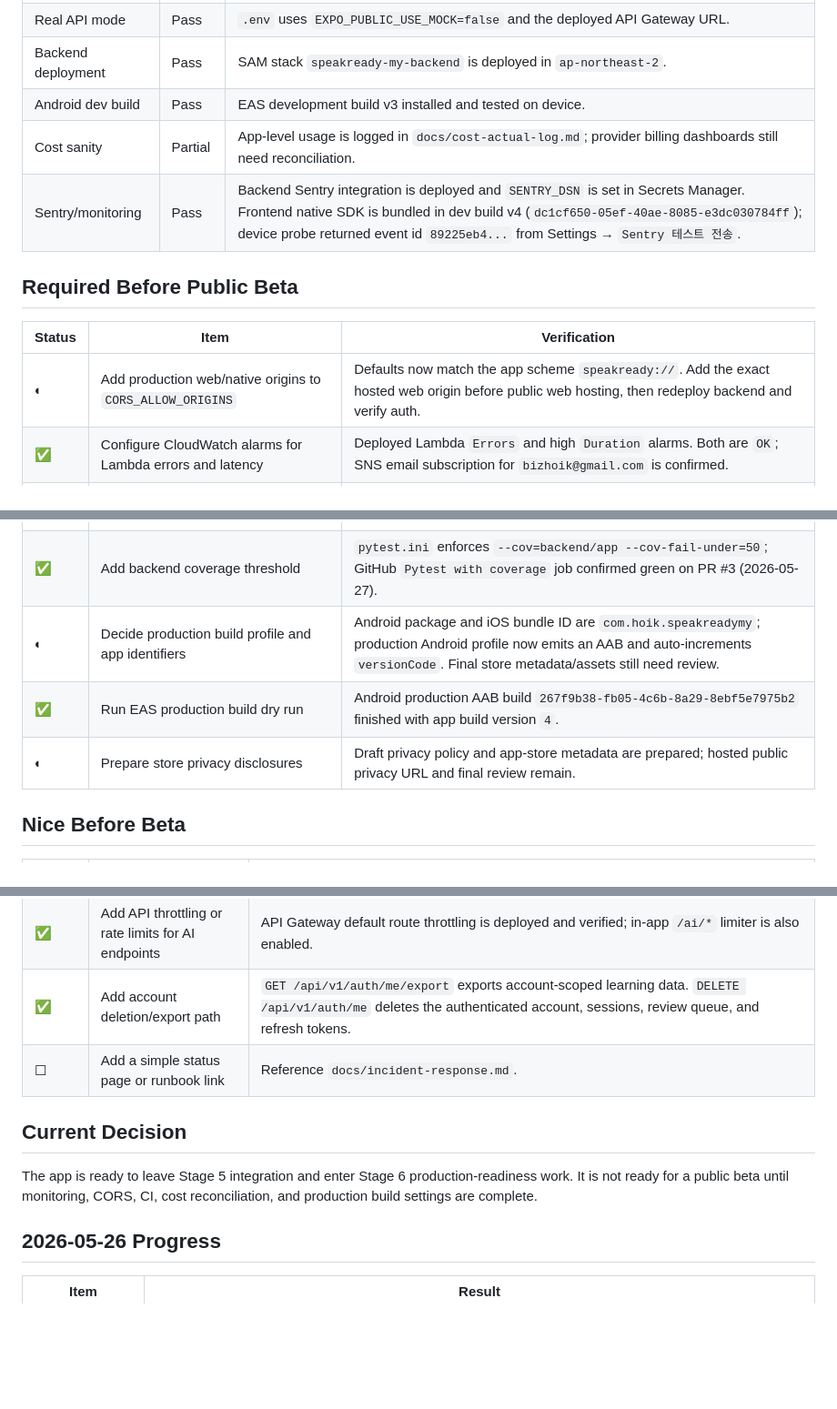
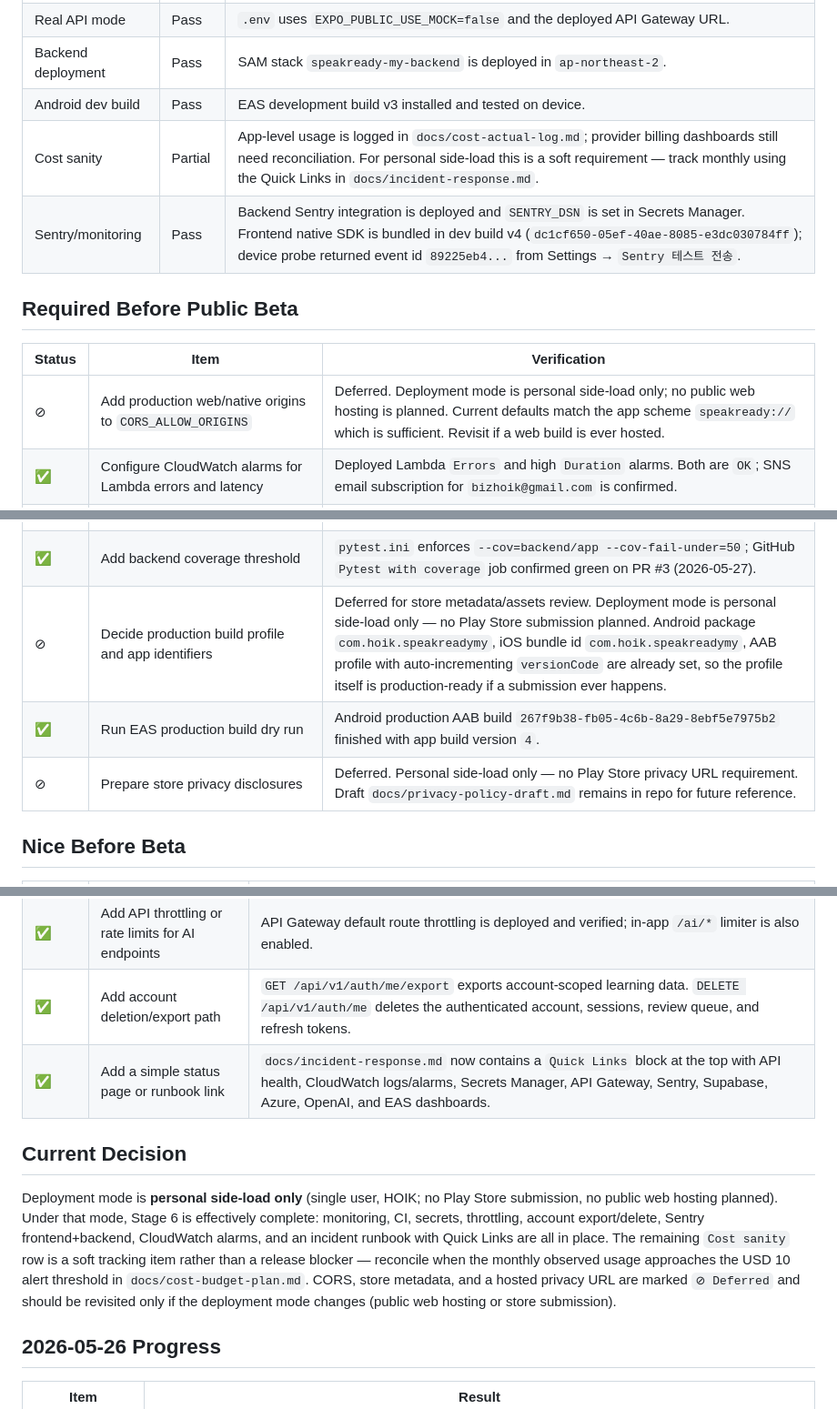
Before and after one commit to HoikNa/english-study, a Markdown page: docs/production-checklist.md, 3 parts joined by grey strips. Shown at 91% size. Drawn GitHub-style; blank space fills up the shorter version.

```diff
--- a/docs/production-checklist.md
+++ b/docs/production-checklist.md
@@ -10,22 +10,22 @@ Date: 2026-05-26
 | Real API mode | Pass | `.env` uses `EXPO_PUBLIC_USE_MOCK=false` and the deployed API Gateway URL. |
 | Backend deployment | Pass | SAM stack `speakready-my-backend` is deployed in `ap-northeast-2`. |
 | Android dev build | Pass | EAS development build v3 installed and tested on device. |
-| Cost sanity | Partial | App-level usage is logged in `docs/cost-actual-log.md`; provider billing dashboards still need reconciliation. |
+| Cost sanity | Partial | App-level usage is logged in `docs/cost-actual-log.md`; provider billing dashboards still need reconciliation. For personal side-load this is a soft requirement — track monthly using the Quick Links in `docs/incident-response.md`. |
 | Sentry/monitoring | Pass | Backend Sentry integration is deployed and `SENTRY_DSN` is set in Secrets Manager. Frontend native SDK is bundled in dev build v4 (`dc1cf650-05ef-40ae-8085-e3dc030784ff`); device probe returned event id `89225eb4...` from Settings → `Sentry 테스트 전송`. |
 
 ## Required Before Public Beta
 
 | Status | Item | Verification |
 | --- | --- | --- |
-| ◐ | Add production web/native origins to `CORS_ALLOW_ORIGINS` | Defaults now match the app scheme `speakready://`. Add the exact hosted web origin before public web hosting, then redeploy backend and verify auth. |
+| ⊘ | Add production web/native origins to `CORS_ALLOW_ORIGINS` | Deferred. Deployment mode is personal side-load only; no public web hosting is planned. Current defaults match the app scheme `speakready://` which is sufficient. Revisit if a web build is ever hosted. |
 | ✅ | Configure CloudWatch alarms for Lambda errors and latency | Deployed Lambda `Errors` and high `Duration` alarms. Both are `OK`; SNS email subscription for `bizhoik@gmail.com` is confirmed. |
 | ☐ | Reconcile OpenAI/Azure/Supabase/AWS dashboard usage | Update `docs/cost-actual-log.md` with provider dashboard numbers. |
 | ✅ | Move API keys and JWT secret to AWS Secrets Manager | Lambda env now stores only `APP_SECRET_ID`; raw DB/JWT/Azure/OpenAI/Supabase secrets were removed from Lambda env and auth smoke test passed. |
 | ✅ | Add CI checks for frontend and backend | `.github/workflows/frontend.yml` and `.github/workflows/backend.yml` confirmed green on PR #3 (2026-05-27). |
 | ✅ | Add backend coverage threshold | `pytest.ini` enforces `--cov=backend/app --cov-fail-under=50`; GitHub `Pytest with coverage` job confirmed green on PR #3 (2026-05-27). |
-| ◐ | Decide production build profile and app identifiers | Android package and iOS bundle ID are `com.hoik.speakreadymy`; production Android profile now emits an AAB and auto-increments `versionCode`. Final store metadata/assets still need review. |
+| ⊘ | Decide production build profile and app identifiers | Deferred for store metadata/assets review. Deployment mode is personal side-load only — no Play Store submission planned. Android package `com.hoik.speakreadymy`, iOS bundle id `com.hoik.speakreadymy`, AAB profile with auto-incrementing `versionCode` are already set, so the profile itself is production-ready if a submission ever happens. |
 | ✅ | Run EAS production build dry run | Android production AAB build `267f9b38-fb05-4c6b-8a29-8ebf5e7975b2` finished with app build version `4`. |
-| ◐ | Prepare store privacy disclosures | Draft privacy policy and app-store metadata are prepared; hosted public privacy URL and final review remain. |
+| ⊘ | Prepare store privacy disclosures | Deferred. Personal side-load only — no Play Store privacy URL requirement. Draft `docs/privacy-policy-draft.md` remains in repo for future reference. |
 
 ## Nice Before Beta
 
@@ -34,11 +34,11 @@ Date: 2026-05-26
 | ✅ | Add Sentry or equivalent client/backend error reporting | Backend Sentry integration is active through Secrets Manager. Frontend `@sentry/react-native` plugin is configured for `korea-telecom/python-0k`, `SENTRY_AUTH_TOKEN` is registered as an EAS project secret for sourcemap upload, and dev build v4 bundles the native SDK. Device probe via Settings → `Sentry 테스트 전송` returned event id `89225eb4...`. |
 | ✅ | Add API throttling or rate limits for AI endpoints | API Gateway default route throttling is deployed and verified; in-app `/ai/*` limiter is also enabled. |
 | ✅ | Add account deletion/export path | `GET /api/v1/auth/me/export` exports account-scoped learning data. `DELETE /api/v1/auth/me` deletes the authenticated account, sessions, review queue, and refresh tokens. |
-| ☐ | Add a simple status page or runbook link | Reference `docs/incident-response.md`. |
+| ✅ | Add a simple status page or runbook link | `docs/incident-response.md` now contains a `Quick Links` block at the top with API health, CloudWatch logs/alarms, Secrets Manager, API Gateway, Sentry, Supabase, Azure, OpenAI, and EAS dashboards. |
 
 ## Current Decision
 
-The app is ready to leave Stage 5 integration and enter Stage 6 production-readiness work. It is not ready for a public beta until monitoring, CORS, CI, cost reconciliation, and production build settings are complete.
+Deployment mode is **personal side-load only** (single user, HOIK; no Play Store submission, no public web hosting planned). Under that mode, Stage 6 is effectively complete: monitoring, CI, secrets, throttling, account export/delete, Sentry frontend+backend, CloudWatch alarms, and an incident runbook with Quick Links are all in place. The remaining `Cost sanity` row is a soft tracking item rather than a release blocker — reconcile when the monthly observed usage approaches the USD 10 alert threshold in `docs/cost-budget-plan.md`. CORS, store metadata, and a hosted privacy URL are marked `⊘ Deferred` and should be revisited only if the deployment mode changes (public web hosting or store submission).
 
 ## 2026-05-26 Progress
 
```
Also changed, not shown: other parts of docs/production-checklist.md (+2 -0 lines), docs/incident-response.md (+23 -1 lines).
